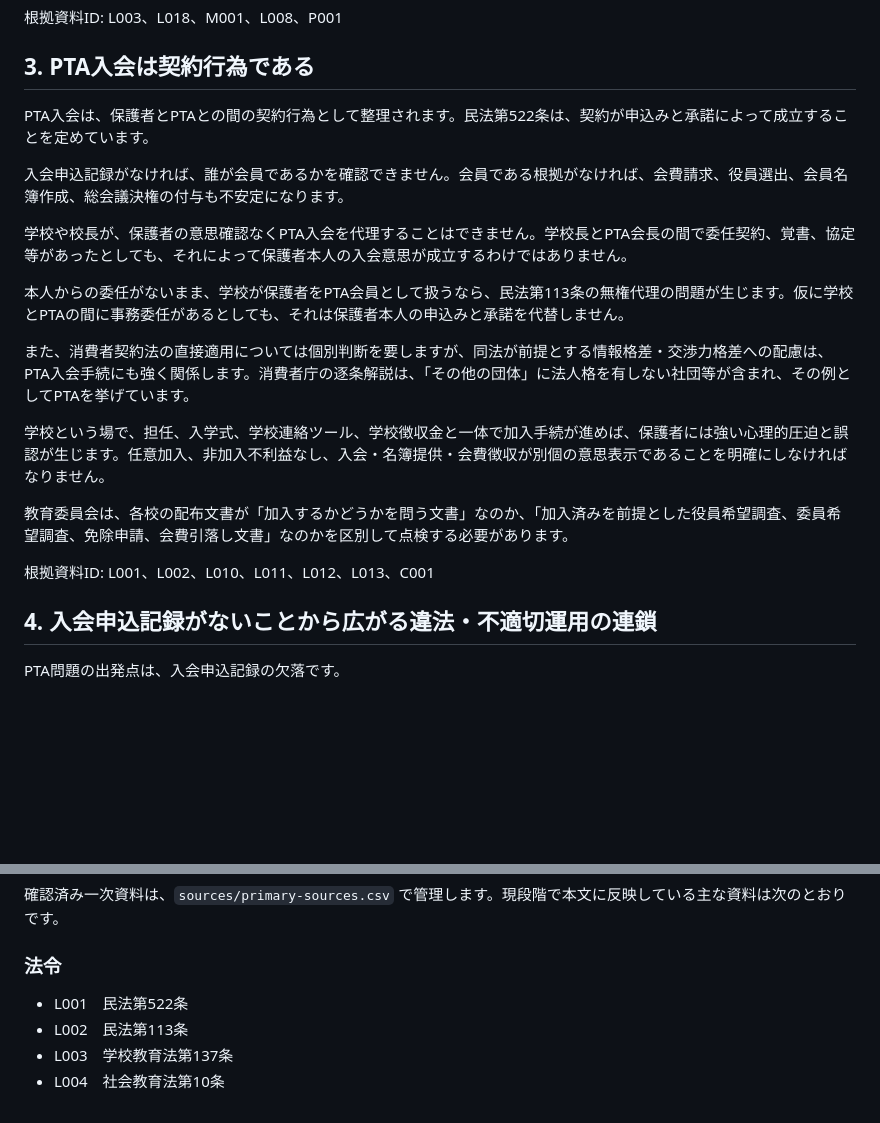
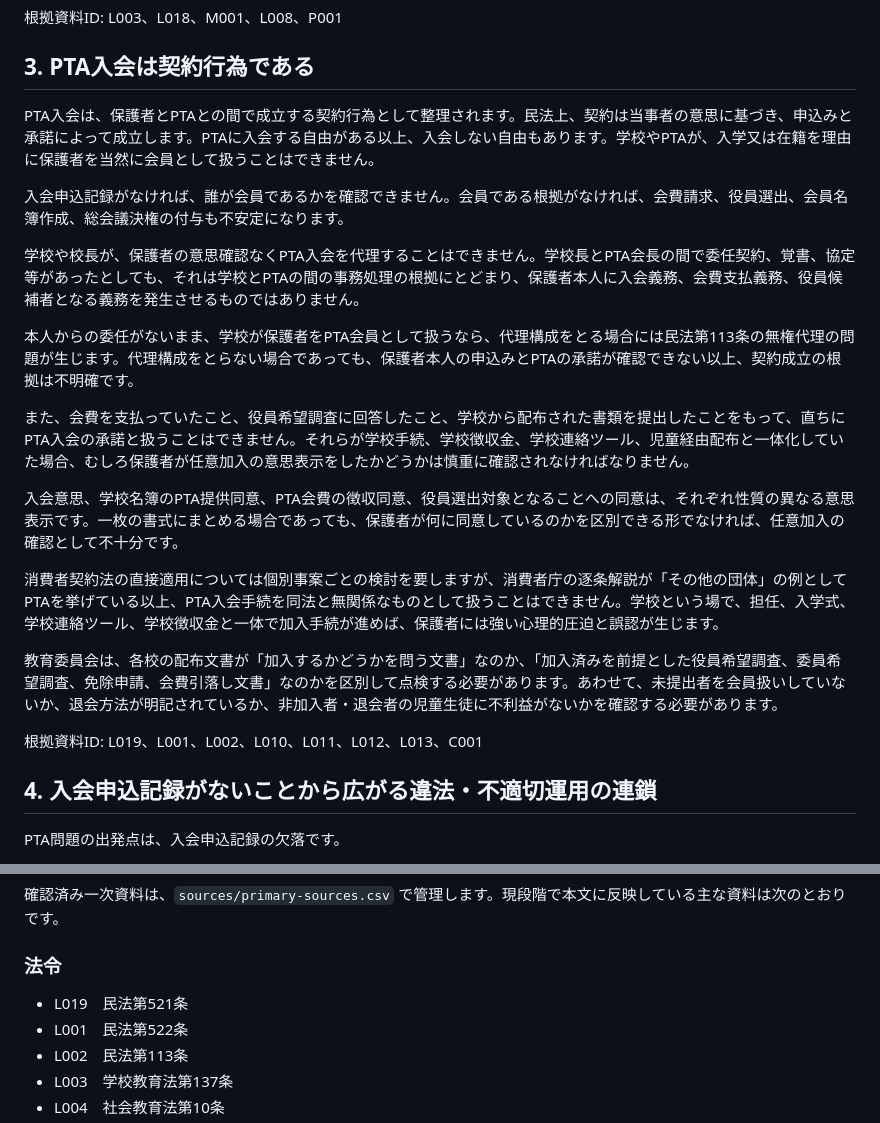
Before and after one commit to ptaorg/jp, a Markdown page: docs/guideline.md, 2 parts joined by grey strips. GitHub-like rendering; blank space fills up the shorter version.

Commit message:
Strengthen chapter 3 on PTA membership contract

```diff
--- a/docs/guideline.md
+++ b/docs/guideline.md
@@ -48,21 +48,23 @@ PTAを否定するための文書ではありません。学校の場、学校
 
 ## 3. PTA入会は契約行為である
 
-PTA入会は、保護者とPTAとの間の契約行為として整理されます。民法第522条は、契約が申込みと承諾によって成立することを定めています。
+PTA入会は、保護者とPTAとの間で成立する契約行為として整理されます。民法上、契約は当事者の意思に基づき、申込みと承諾によって成立します。PTAに入会する自由がある以上、入会しない自由もあります。学校やPTAが、入学又は在籍を理由に保護者を当然に会員として扱うことはできません。
 
 入会申込記録がなければ、誰が会員であるかを確認できません。会員である根拠がなければ、会費請求、役員選出、会員名簿作成、総会議決権の付与も不安定になります。
 
-学校や校長が、保護者の意思確認なくPTA入会を代理することはできません。学校長とPTA会長の間で委任契約、覚書、協定等があったとしても、それによって保護者本人の入会意思が成立するわけではありません。
+学校や校長が、保護者の意思確認なくPTA入会を代理することはできません。学校長とPTA会長の間で委任契約、覚書、協定等があったとしても、それは学校とPTAの間の事務処理の根拠にとどまり、保護者本人に入会義務、会費支払義務、役員候補者となる義務を発生させるものではありません。
 
-本人からの委任がないまま、学校が保護者をPTA会員として扱うなら、民法第113条の無権代理の問題が生じます。仮に学校とPTAの間に事務委任があるとしても、それは保護者本人の申込みと承諾を代替しません。
+本人からの委任がないまま、学校が保護者をPTA会員として扱うなら、代理構成をとる場合には民法第113条の無権代理の問題が生じます。代理構成をとらない場合であっても、保護者本人の申込みとPTAの承諾が確認できない以上、契約成立の根拠は不明確です。
 
-また、消費者契約法の直接適用については個別判断を要しますが、同法が前提とする情報格差・交渉力格差への配慮は、PTA入会手続にも強く関係します。消費者庁の逐条解説は、「その他の団体」に法人格を有しない社団等が含まれ、その例としてPTAを挙げています。
+また、会費を支払っていたこと、役員希望調査に回答したこと、学校から配布された書類を提出したことをもって、直ちにPTA入会の承諾と扱うことはできません。それらが学校手続、学校徴収金、学校連絡ツール、児童経由配布と一体化していた場合、むしろ保護者が任意加入の意思表示をしたかどうかは慎重に確認されなければなりません。
 
-学校という場で、担任、入学式、学校連絡ツール、学校徴収金と一体で加入手続が進めば、保護者には強い心理的圧迫と誤認が生じます。任意加入、非加入不利益なし、入会・名簿提供・会費徴収が別個の意思表示であることを明確にしなければなりません。
+入会意思、学校名簿のPTA提供同意、PTA会費の徴収同意、役員選出対象となることへの同意は、それぞれ性質の異なる意思表示です。一枚の書式にまとめる場合であっても、保護者が何に同意しているのかを区別できる形でなければ、任意加入の確認として不十分です。
 
-教育委員会は、各校の配布文書が「加入するかどうかを問う文書」なのか、「加入済みを前提とした役員希望調査、委員希望調査、免除申請、会費引落し文書」なのかを区別して点検する必要があります。
+消費者契約法の直接適用については個別事案ごとの検討を要しますが、消費者庁の逐条解説が「その他の団体」の例としてPTAを挙げている以上、PTA入会手続を同法と無関係なものとして扱うことはできません。学校という場で、担任、入学式、学校連絡ツール、学校徴収金と一体で加入手続が進めば、保護者には強い心理的圧迫と誤認が生じます。
 
-根拠資料ID: L001、L002、L010、L011、L012、L013、C001
+教育委員会は、各校の配布文書が「加入するかどうかを問う文書」なのか、「加入済みを前提とした役員希望調査、委員希望調査、免除申請、会費引落し文書」なのかを区別して点検する必要があります。あわせて、未提出者を会員扱いしていないか、退会方法が明記されているか、非加入者・退会者の児童生徒に不利益がないかを確認する必要があります。
+
+根拠資料ID: L019、L001、L002、L010、L011、L012、L013、C001
 
 ## 4. 入会申込記録がないことから広がる違法・不適切運用の連鎖
 
@@ -220,6 +222,7 @@ PTAは本来、保護者と教職員が、任意の意思に基づいて参加
 
 ### 法令
 
+- L019　民法第521条
 - L001　民法第522条
 - L002　民法第113条
 - L003　学校教育法第137条
```
